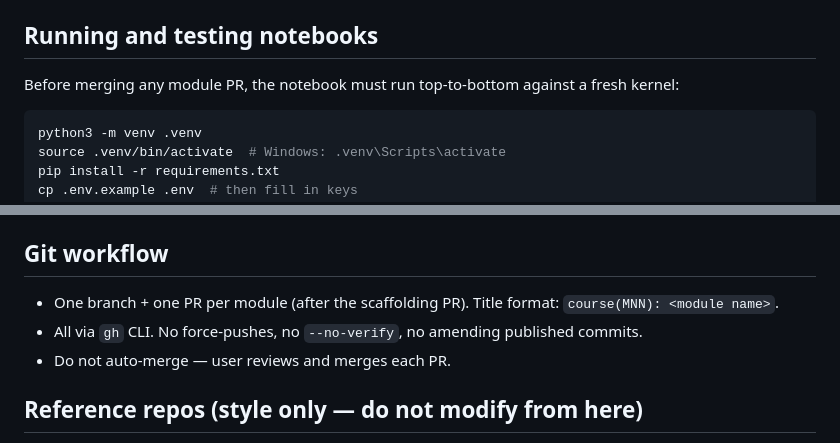
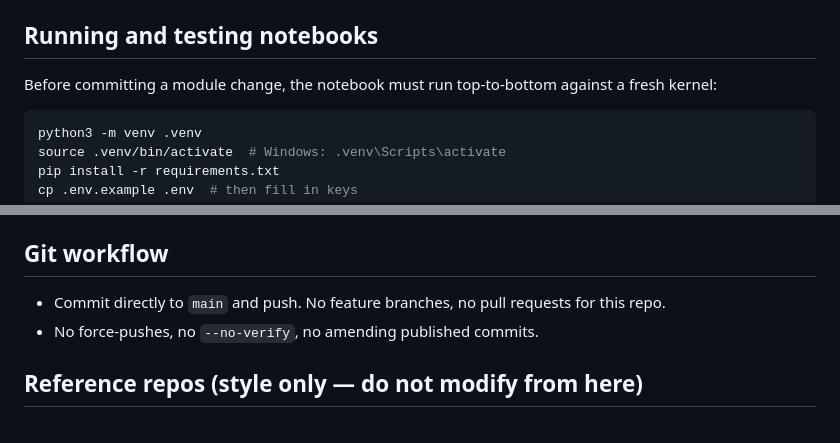
Before and after one commit to robertbarcik/ADK-tutorial, a Markdown page: CLAUDE.md, 2 parts joined by grey strips. Rendered like a GitHub page.

Commit message:
Switch git workflow to direct-push-to-main
Drops the branch-per-module + PR workflow. Commits now go directly to
main. Force-pushes and hook-skipping are still disallowed.

````diff
--- a/CLAUDE.md
+++ b/CLAUDE.md
@@ -117,7 +117,7 @@ Two environment variables students (and Claude) load from `.env` (copy from `.en
 
 ## Running and testing notebooks
 
-Before merging any module PR, the notebook must run top-to-bottom against a fresh kernel:
+Before committing a module change, the notebook must run top-to-bottom against a fresh kernel:
 
 ```bash
 python3 -m venv .venv
@@ -150,9 +150,8 @@ python3 textbook/_sources/tools/build_html.py
 
 ## Git workflow
 
-- One branch + one PR per module (after the scaffolding PR). Title format: `course(MNN): <module name>`.
-- All via `gh` CLI. No force-pushes, no `--no-verify`, no amending published commits.
-- Do not auto-merge — user reviews and merges each PR.
+- Commit directly to `main` and push. No feature branches, no pull requests for this repo.
+- No force-pushes, no `--no-verify`, no amending published commits.
 
 ## Reference repos (style only — do not modify from here)
 
````
